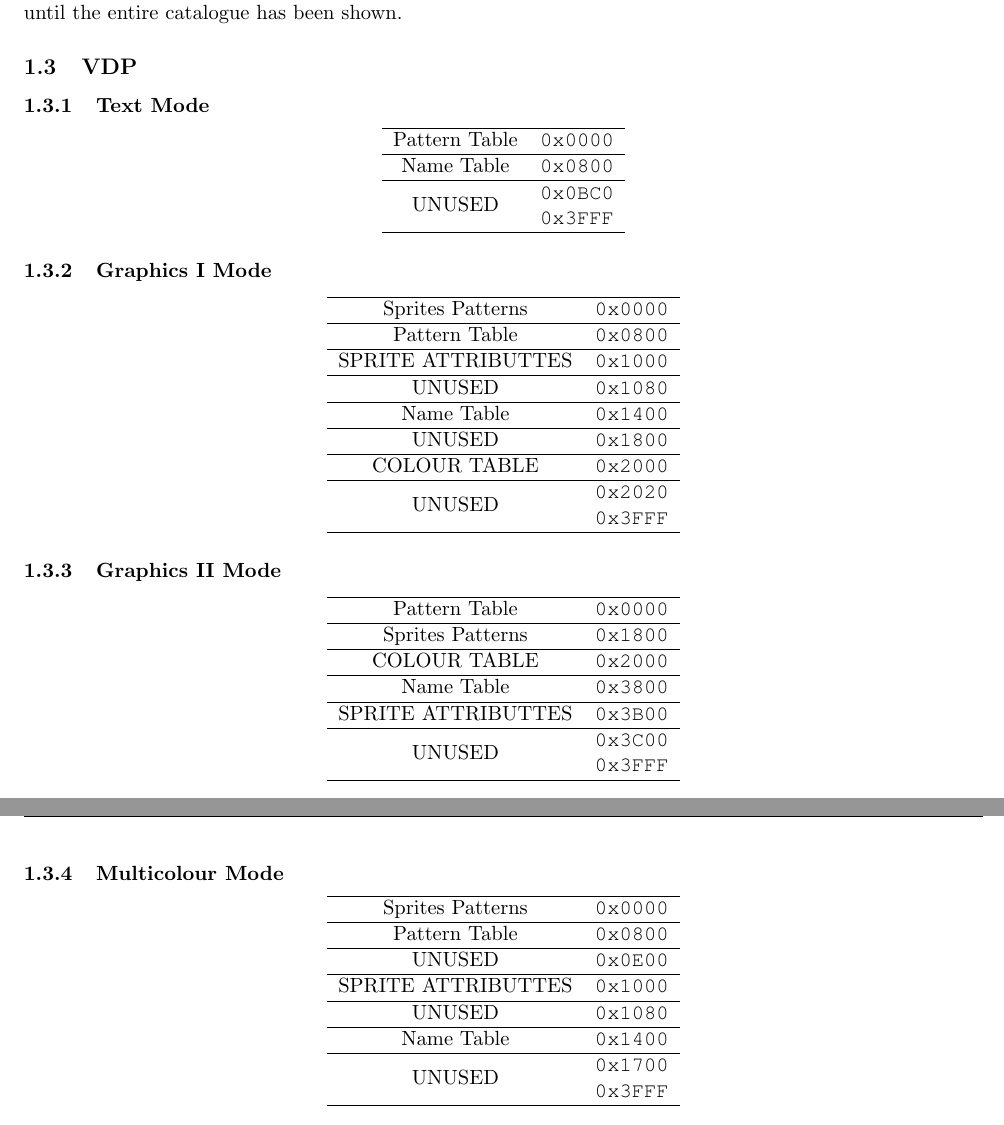
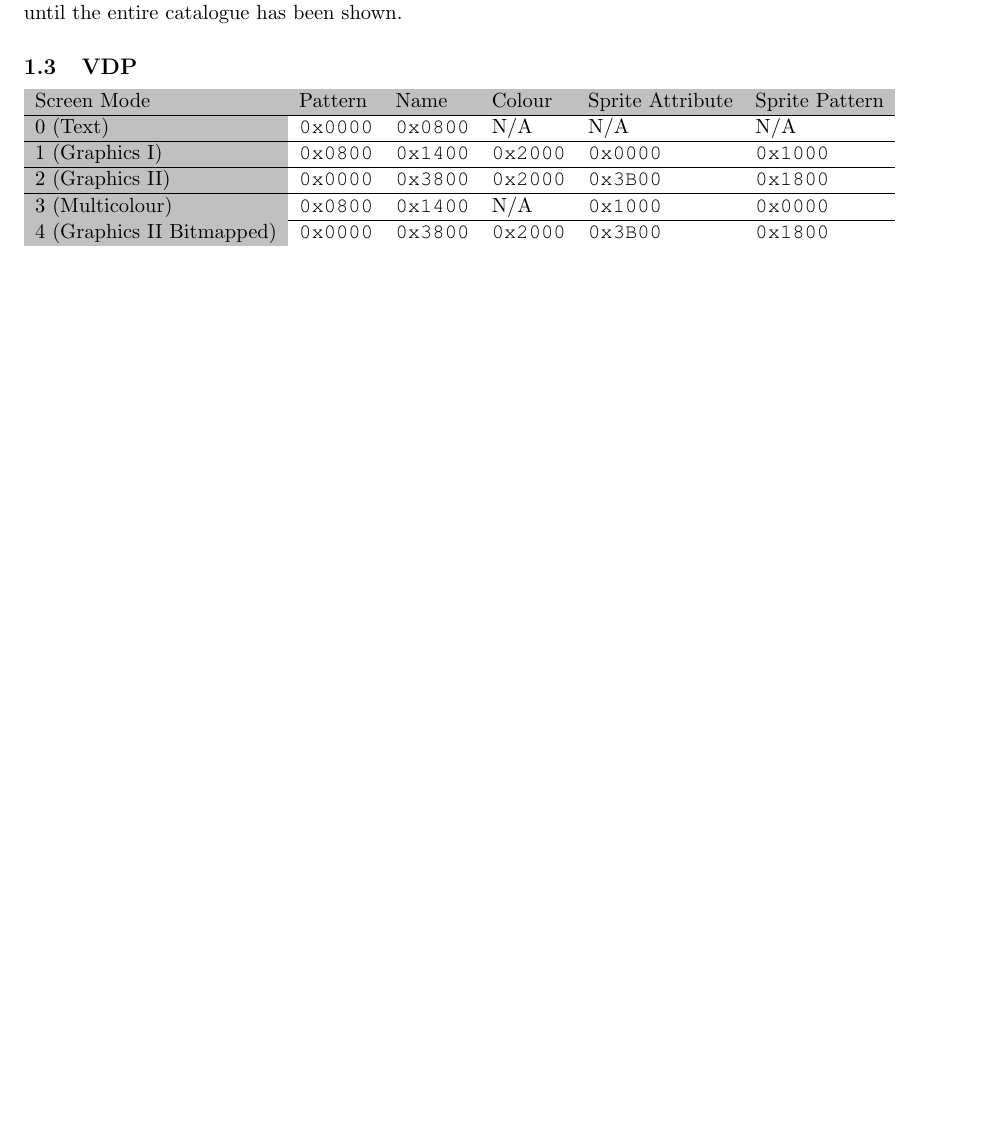
Before and after one commit to dasta400/dzOS, a LaTeX document (docs/programmer_guide/dastaZ80 Manual - Programmer’s Reference Guide.tex, which reads docs/programmer_guide/sections/memory_map.tex): two parts of pages 12 and 13 of 60 before the commit and part of page 12 of 59 after it, the two joined at a grey line, cut so that both start at the same text, the shorter picture padded with empty space. Compiled offline with pdfLaTeX.

Commit message:
Made some VDP information clearer

```diff
--- a/docs/programmer_guide/dastaZ80 Manual - Programmer’s Reference Guide.tex
+++ b/docs/programmer_guide/dastaZ80 Manual - Programmer’s Reference Guide.tex
@@ -2,6 +2,7 @@
 \usepackage[lmargin=1.5cm,rmargin=1.5cm,bmargin=1.5cm]{geometry}
 \usepackage[UKenglish]{babel}
 \usepackage[table]{xcolor}
+\usepackage{colortbl}
 \usepackage{graphicx}
 \usepackage{courier}
 \usepackage{color}
--- a/docs/programmer_guide/sections/memory_map.tex
+++ b/docs/programmer_guide/sections/memory_map.tex
@@ -428,90 +428,17 @@
     % ==========================================================================
     \label{subsec:vdp_memmap}
 
-        % ==========================================================================
-        \subsubsection{Text Mode}
-        % ==========================================================================
-        \begin{center}
-            \begin{tabular}{c r}
-                \hline
-                Pattern Table           & \texttt{0x0000}\\
-                \hline
-                Name Table              & \texttt{0x0800}\\
-                \hline
-                \multirow{2}{*}{UNUSED} & \texttt{0x0BC0}\\
-                                        & \texttt{0x3FFF}\\
-                \hline
-            \end{tabular}
-        \end{center}
-
-        % ==========================================================================
-        \subsubsection{Graphics I Mode}
-        % ==========================================================================
-        \begin{center}
-            \begin{tabular}{c r}
-                \hline
-                Sprites Patterns         & \texttt{0x0000}\\
-                \hline
-                Pattern Table           & \texttt{0x0800}\\
-                \hline
-                SPRITE ATTRIBUTTES      & \texttt{0x1000}\\
-                \hline
-                UNUSED                  & \texttt{0x1080}\\
-                \hline
-                Name Table              & \texttt{0x1400}\\
-                \hline
-                UNUSED                  & \texttt{0x1800}\\
-                \hline
-                COLOUR TABLE            & \texttt{0x2000}\\
-                \hline
-                \multirow{2}{*}{UNUSED} & \texttt{0x2020}\\
-                                        & \texttt{0x3FFF}\\
-                \hline
-            \end{tabular}
-        \end{center}
-
-        % ==========================================================================
-        \subsubsection{Graphics II Mode}
-        % ==========================================================================
-        \begin{center}
-            \begin{tabular}{c r}
-                \hline
-                Pattern Table           & \texttt{0x0000}\\
-                \hline
-                Sprites Patterns         & \texttt{0x1800}\\
-                \hline
-                COLOUR TABLE            & \texttt{0x2000}\\
-                \hline
-                Name Table              & \texttt{0x3800}\\
-                \hline
-                SPRITE ATTRIBUTTES      & \texttt{0x3B00}\\
-                \hline
-                \multirow{2}{*}{UNUSED} & \texttt{0x3C00}\\
-                                        & \texttt{0x3FFF}\\
-                \hline
-            \end{tabular}
-        \end{center}
-
-        % ==========================================================================
-        \subsubsection{Multicolour Mode}
-        % ==========================================================================
-        \begin{center}
-            \begin{tabular}{c r}
-                \hline
-                Sprites Patterns         & \texttt{0x0000}\\
-                \hline
-                Pattern Table           & \texttt{0x0800}\\
-                \hline
-                UNUSED                  & \texttt{0x0E00}\\
-                \hline
-                SPRITE ATTRIBUTTES      & \texttt{0x1000}\\
-                \hline
-                UNUSED                  & \texttt{0x1080}\\
-                \hline
-                Name Table              & \texttt{0x1400}\\
-                \hline
-                \multirow{2}{*}{UNUSED} & \texttt{0x1700}\\
-                                        & \texttt{0x3FFF}\\
-                \hline
-            \end{tabular}
-        \end{center}
+    \begin{tabular}{llllllll}
+        \rowcolor[HTML]{C0C0C0}
+        Screen Mode & Pattern & Name & Colour & Sprite Attribute & Sprite Pattern \\
+        \hline
+        \cellcolor[HTML]{C0C0C0}0 (Text)                  & \texttt{0x0000} & \texttt{0x0800} & N/A             & N/A             & N/A \\
+        \hline
+        \cellcolor[HTML]{C0C0C0}1 (Graphics I)            & \texttt{0x0800} & \texttt{0x1400} & \texttt{0x2000} & \texttt{0x0000} & \texttt{0x1000} \\
+        \hline
+        \cellcolor[HTML]{C0C0C0}2 (Graphics II)           & \texttt{0x0000} & \texttt{0x3800} & \texttt{0x2000} & \texttt{0x3B00} & \texttt{0x1800} \\
+        \hline
+        \cellcolor[HTML]{C0C0C0}3 (Multicolour)           & \texttt{0x0800} & \texttt{0x1400} & N/A             & \texttt{0x1000} & \texttt{0x0000} \\
+        \hline
+        \cellcolor[HTML]{C0C0C0}4 (Graphics II Bitmapped) & \texttt{0x0000} & \texttt{0x3800} & \texttt{0x2000} & \texttt{0x3B00} & \texttt{0x1800} \\
+    \end{tabular}
```
Also changed, not shown: docs/programmer_guide/sections/appendixes.tex (+18 -18 lines), docs/programmer_guide/dastaZ80 Manual - Programmer’s Reference Guide.pdf.
